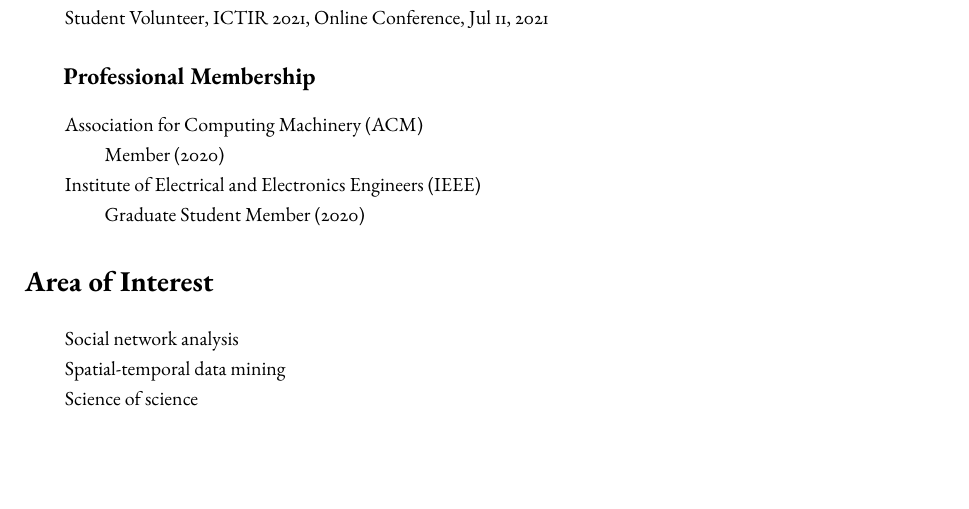
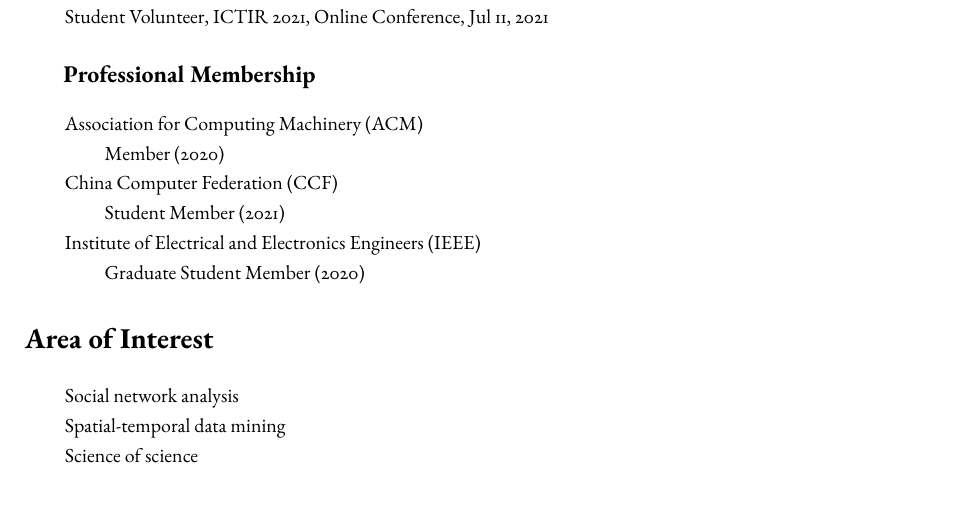
Before and after one commit to shmizhang/xovee.github.io, a LaTeX CV (archive/cv/cv.tex, which reads archive/cv/service.tex): part of page 2 of 4, cut so that both start at the same text, the shorter picture padded with empty space. Compiled offline with pdfLaTeX; a missing font is replaced by an installed copy or a similar font.

Commit message:
update cv membership + ccf

```diff
--- a/archive/cv/service.tex
+++ b/archive/cv/service.tex
@@ -42,6 +42,10 @@ Association for Computing Machinery (ACM)
 
 \hspace{2em}Member (2020)
 
+China Computer Federation (CCF)
+
+\hspace{2em}Student Member (2021)
+
 Institute of Electrical and Electronics Engineers (IEEE)
 
 \hspace{2em}Graduate Student Member (2020)
```
Also changed, not shown: archive/cv/cv.pdf.
